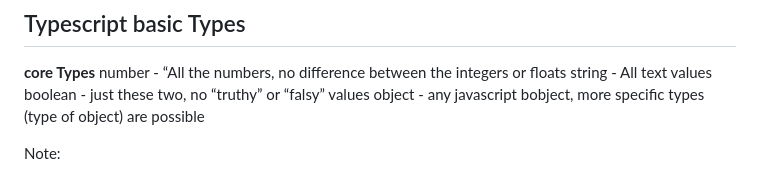
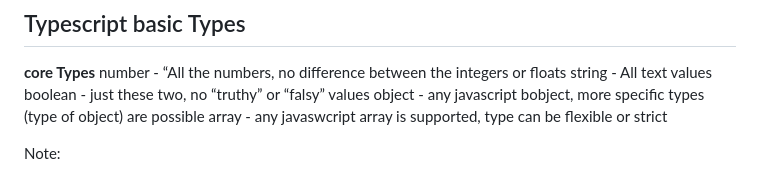
Before and after one commit to Maryam-bit/Learning-Typescript, a Markdown page: Learning-notes/README.md, the part around the change. Drawn GitHub-style.

```diff
--- a/Learning-notes/README.md
+++ b/Learning-notes/README.md
@@ -34,6 +34,7 @@ number - “All the numbers, no difference between the integers or floats
 string - All text values
 boolean - just these two, no “truthy” or “falsy” values
 object - any javascript bobject, more specific types (type of object) are possible
+array - any javaswcript array is supported, type can be flexible or strict
 
 Note:
 - typescript’s type system only helps you during development (i.e before the code get compiled)
```
